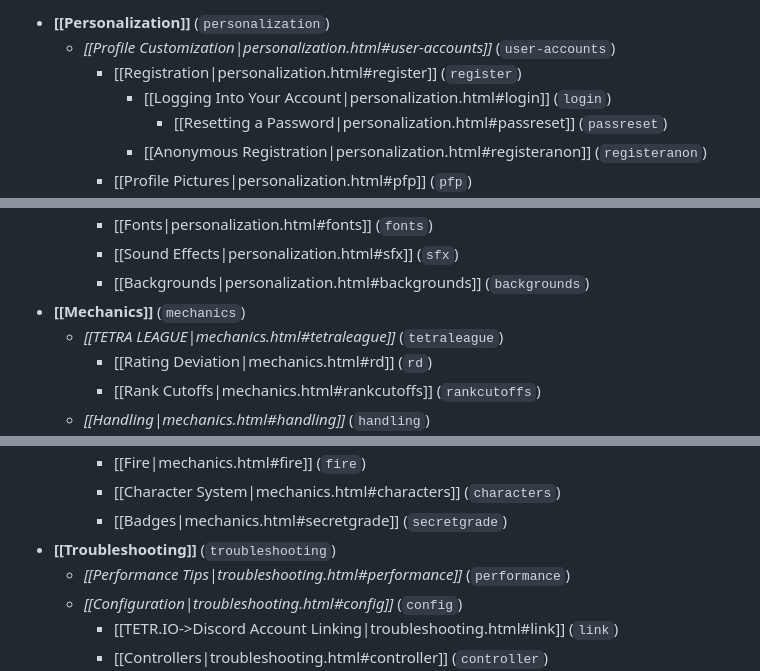
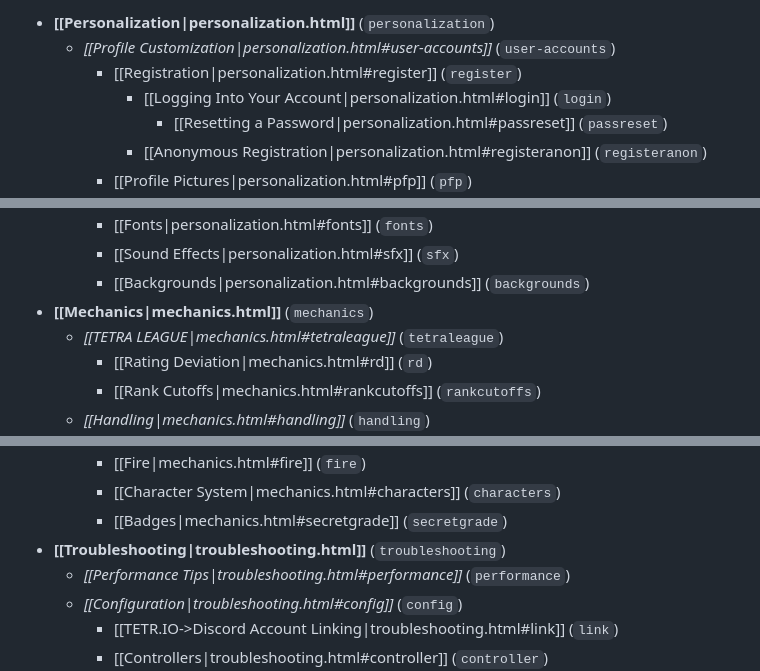
Before and after one commit to tetrio/faq, a Markdown page: index.md, 3 parts joined by grey strips. GitHub-like rendering.

Commit message:
fix index.md

```diff
--- a/index.md
+++ b/index.md
@@ -1,4 +1,4 @@
-* **[[Personalization]]** (`personalization`)
+* **[[Personalization|personalization.html]]** (`personalization`)
     * *[[Profile Customization|personalization.html#user-accounts]]* (`user-accounts`)
         * [[Registration|personalization.html#register]] (`register`)
             * [[Logging Into Your Account|personalization.html#login]] (`login`)
@@ -19,7 +19,7 @@
         * [[Fonts|personalization.html#fonts]] (`fonts`)
         * [[Sound Effects|personalization.html#sfx]] (`sfx`)
         * [[Backgrounds|personalization.html#backgrounds]] (`backgrounds`)
-* **[[Mechanics]]** (`mechanics`)
+* **[[Mechanics|mechanics.html]]** (`mechanics`)
     * *[[TETRA LEAGUE|mechanics.html#tetraleague]]* (`tetraleague`)
         * [[Rating Deviation|mechanics.html#rd]] (`rd`)
         * [[Rank Cutoffs|mechanics.html#rankcutoffs]] (`rankcutoffs`)
@@ -38,7 +38,7 @@
         * [[Fire|mechanics.html#fire]] (`fire`)
         * [[Character System|mechanics.html#characters]] (`characters`)
         * [[Badges|mechanics.html#secretgrade]] (`secretgrade`)
-* **[[Troubleshooting]]** (`troubleshooting`)
+* **[[Troubleshooting|troubleshooting.html]]** (`troubleshooting`)
     * *[[Performance Tips|troubleshooting.html#performance]]* (`performance`)
     * *[[Configuration|troubleshooting.html#config]]* (`config`)
         * [[TETR.IO->Discord Account Linking|troubleshooting.html#link]] (`link`)
```
Also changed, not shown: other parts of index.md (+1 -1 lines).
